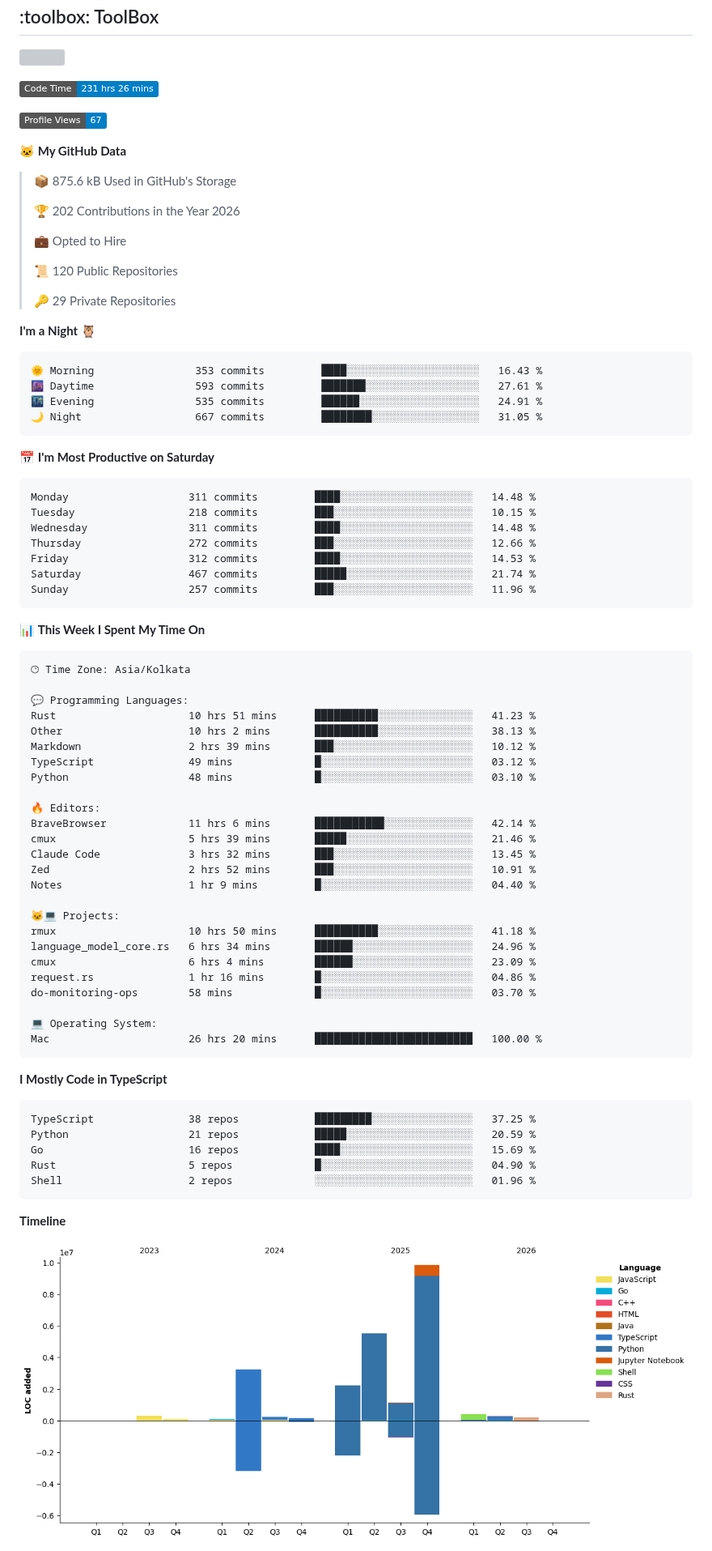
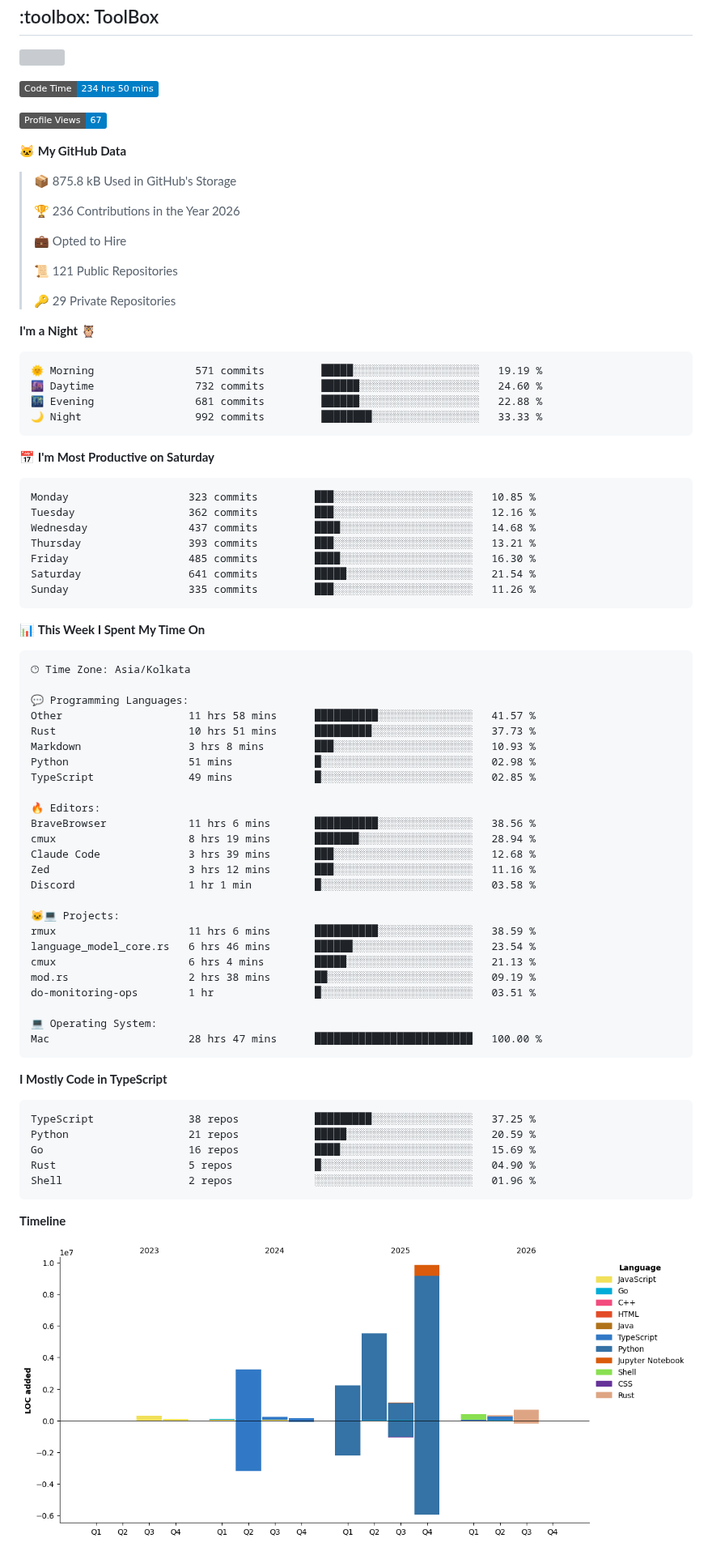
Before and after one commit to nakulbh/nakulbh, a Markdown page: README.md, the part around one of its changes. Shown at 81% size. GitHub-like rendering; pictures changed too: assets/bar_graph.png; badges without logos; grey boxes are pictures that could not be loaded.

Commit message:
Updated with Dev Metrics

````diff
--- a/README.md
+++ b/README.md
@@ -42,40 +42,40 @@
 
 
 <!--START_SECTION:waka-->
-![Code Time](http://img.shields.io/badge/Code%20Time-231%20hrs%2026%20mins-blue?style=flat)
+![Code Time](http://img.shields.io/badge/Code%20Time-234%20hrs%2050%20mins-blue?style=flat)
 
 ![Profile Views](http://img.shields.io/badge/Profile%20Views-67-blue?style=flat)
 
 **🐱 My GitHub Data**
 
-> 📦 875.6 kB Used in GitHub's Storage
+> 📦 875.8 kB Used in GitHub's Storage
  >
-> 🏆 202 Contributions in the Year 2026
+> 🏆 236 Contributions in the Year 2026
  >
 > 💼 Opted to Hire
  >
-> 📜 120 Public Repositories
+> 📜 121 Public Repositories
  >
 > 🔑 29 Private Repositories
  >
 **I'm a Night 🦉**
 
 ```text
-🌞 Morning                353 commits         ████░░░░░░░░░░░░░░░░░░░░░   16.43 %
-🌆 Daytime                593 commits         ███████░░░░░░░░░░░░░░░░░░   27.61 %
-🌃 Evening                535 commits         ██████░░░░░░░░░░░░░░░░░░░   24.91 %
-🌙 Night                  667 commits         ████████░░░░░░░░░░░░░░░░░   31.05 %
+🌞 Morning                571 commits         █████░░░░░░░░░░░░░░░░░░░░   19.19 %
+🌆 Daytime                732 commits         ██████░░░░░░░░░░░░░░░░░░░   24.60 %
+🌃 Evening                681 commits         ██████░░░░░░░░░░░░░░░░░░░   22.88 %
+🌙 Night                  992 commits         ████████░░░░░░░░░░░░░░░░░   33.33 %
 ```
 📅 **I'm Most Productive on Saturday**
 
 ```text
-Monday                   311 commits         ████░░░░░░░░░░░░░░░░░░░░░   14.48 %
-Tuesday                  218 commits         ███░░░░░░░░░░░░░░░░░░░░░░   10.15 %
-Wednesday                311 commits         ████░░░░░░░░░░░░░░░░░░░░░   14.48 %
-Thursday                 272 commits         ███░░░░░░░░░░░░░░░░░░░░░░   12.66 %
-Friday                   312 commits         ████░░░░░░░░░░░░░░░░░░░░░   14.53 %
-Saturday                 467 commits         █████░░░░░░░░░░░░░░░░░░░░   21.74 %
-Sunday                   257 commits         ███░░░░░░░░░░░░░░░░░░░░░░   11.96 %
+Monday                   323 commits         ███░░░░░░░░░░░░░░░░░░░░░░   10.85 %
+Tuesday                  362 commits         ███░░░░░░░░░░░░░░░░░░░░░░   12.16 %
+Wednesday                437 commits         ████░░░░░░░░░░░░░░░░░░░░░   14.68 %
+Thursday                 393 commits         ███░░░░░░░░░░░░░░░░░░░░░░   13.21 %
+Friday                   485 commits         ████░░░░░░░░░░░░░░░░░░░░░   16.30 %
+Saturday                 641 commits         █████░░░░░░░░░░░░░░░░░░░░   21.54 %
+Sunday                   335 commits         ███░░░░░░░░░░░░░░░░░░░░░░   11.26 %
 ```
 
 
@@ -85,28 +85,28 @@ Sunday                   257 commits         ███░░░░░░░░
 🕑︎ Time Zone: Asia/Kolkata
 
 💬 Programming Languages:
-Rust                     10 hrs 51 mins      ██████████░░░░░░░░░░░░░░░   41.23 %
-Other                    10 hrs 2 mins       ██████████░░░░░░░░░░░░░░░   38.13 %
-Markdown                 2 hrs 39 mins       ███░░░░░░░░░░░░░░░░░░░░░░   10.12 %
-TypeScript               49 mins             █░░░░░░░░░░░░░░░░░░░░░░░░   03.12 %
-Python                   48 mins             █░░░░░░░░░░░░░░░░░░░░░░░░   03.10 %
+Other                    11 hrs 58 mins      ██████████░░░░░░░░░░░░░░░   41.57 %
+Rust                     10 hrs 51 mins      █████████░░░░░░░░░░░░░░░░   37.73 %
+Markdown                 3 hrs 8 mins        ███░░░░░░░░░░░░░░░░░░░░░░   10.93 %
+Python                   51 mins             █░░░░░░░░░░░░░░░░░░░░░░░░   02.98 %
+TypeScript               49 mins             █░░░░░░░░░░░░░░░░░░░░░░░░   02.85 %
 
 🔥 Editors:
-BraveBrowser             11 hrs 6 mins       ███████████░░░░░░░░░░░░░░   42.14 %
-cmux                     5 hrs 39 mins       █████░░░░░░░░░░░░░░░░░░░░   21.46 %
-Claude Code              3 hrs 32 mins       ███░░░░░░░░░░░░░░░░░░░░░░   13.45 %
-Zed                      2 hrs 52 mins       ███░░░░░░░░░░░░░░░░░░░░░░   10.91 %
-Notes                    1 hr 9 mins         █░░░░░░░░░░░░░░░░░░░░░░░░   04.40 %
+BraveBrowser             11 hrs 6 mins       ██████████░░░░░░░░░░░░░░░   38.56 %
+cmux                     8 hrs 19 mins       ███████░░░░░░░░░░░░░░░░░░   28.94 %
+Claude Code              3 hrs 39 mins       ███░░░░░░░░░░░░░░░░░░░░░░   12.68 %
+Zed                      3 hrs 12 mins       ███░░░░░░░░░░░░░░░░░░░░░░   11.16 %
+Discord                  1 hr 1 min          █░░░░░░░░░░░░░░░░░░░░░░░░   03.58 %
 
 🐱‍💻 Projects:
-rmux                     10 hrs 50 mins      ██████████░░░░░░░░░░░░░░░   41.18 %
-language_model_core.rs   6 hrs 34 mins       ██████░░░░░░░░░░░░░░░░░░░   24.96 %
-cmux                     6 hrs 4 mins        ██████░░░░░░░░░░░░░░░░░░░   23.09 %
-request.rs               1 hr 16 mins        █░░░░░░░░░░░░░░░░░░░░░░░░   04.86 %
-do-monitoring-ops        58 mins             █░░░░░░░░░░░░░░░░░░░░░░░░   03.70 %
+rmux                     11 hrs 6 mins       ██████████░░░░░░░░░░░░░░░   38.59 %
+language_model_core.rs   6 hrs 46 mins       ██████░░░░░░░░░░░░░░░░░░░   23.54 %
+cmux                     6 hrs 4 mins        █████░░░░░░░░░░░░░░░░░░░░   21.13 %
+mod.rs                   2 hrs 38 mins       ██░░░░░░░░░░░░░░░░░░░░░░░   09.19 %
+do-monitoring-ops        1 hr                █░░░░░░░░░░░░░░░░░░░░░░░░   03.51 %
 
 💻 Operating System:
-Mac                      26 hrs 20 mins      █████████████████████████   100.00 %
+Mac                      28 hrs 47 mins      █████████████████████████   100.00 %
 ```
 
 **I Mostly Code in TypeScript**
````
Also changed, not shown: other parts of README.md (+1 -1 lines).
